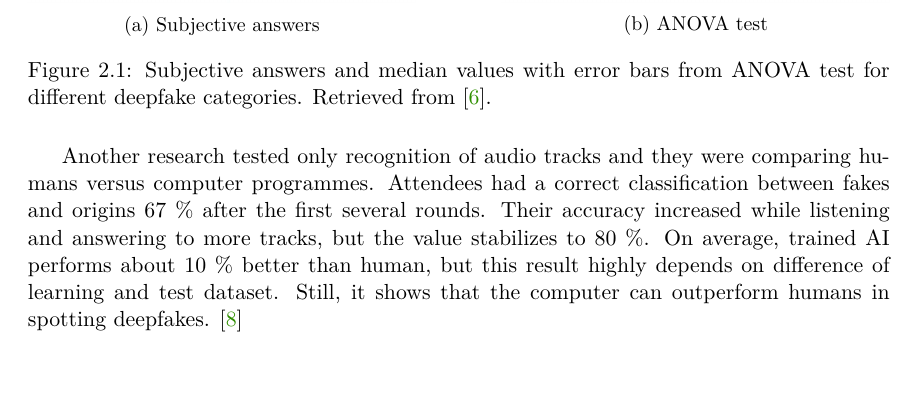
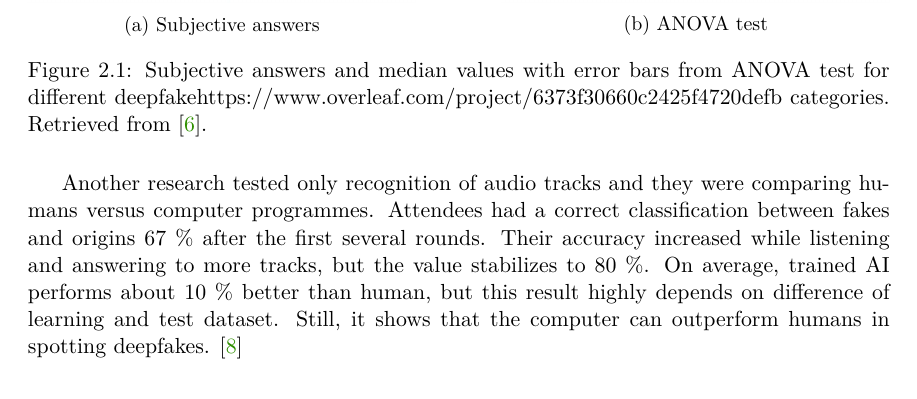
Before and after one commit to PlayerBerny12/VUT-DIP, a LaTeX thesis (thesis/xberna18.tex, which reads thesis/xberna18-01-kapitoly-chapters-en.tex): part of page 9 of 25, cut so that both start at the same text. Compiled offline with pdfLaTeX.

Commit message:
Updates from Overleaf

```diff
--- a/thesis/xberna18-01-kapitoly-chapters-en.tex
+++ b/thesis/xberna18-01-kapitoly-chapters-en.tex
@@ -31,7 +31,7 @@ The results of test in Fig. \ref{fig:subjective_answers} certainly demonstrate t
         \includegraphics[width=1\linewidth]{other-fig/subjective_answers_b.png}
         \caption{ANOVA test}
     \end{subfigure}
-    \caption{Subjective answers and median values with error bars from ANOVA test for different deepfake categories. Retrieved from \cite{TheThreatOfDeepfakes}.}
+    \caption{Subjective answers and median values with error bars from ANOVA test for different deepfakehttps://www.overleaf.com/project/6373f30660c2425f4720defb categories. Retrieved from \cite{TheThreatOfDeepfakes}.}
     \label{fig:subjective_answers}
 \end{figure}
 
```
